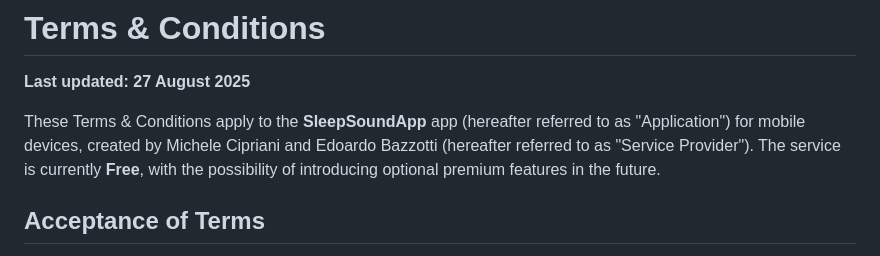
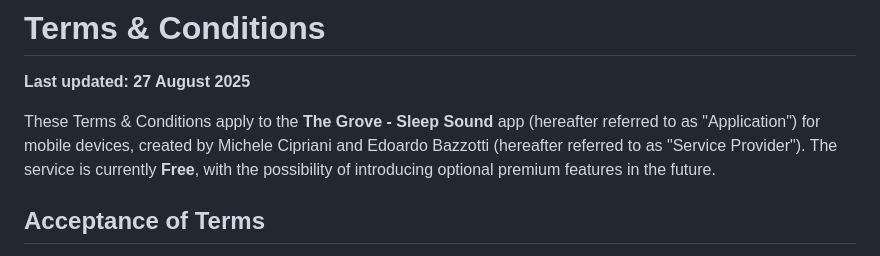
Before and after one commit to Double-E-Studio/The-Grove-app, a Markdown page: terms.md, the part around the change. Drawn GitHub-style.

Commit message:
Update app name in Terms & Conditions

```diff
--- a/terms.md
+++ b/terms.md
@@ -2,7 +2,7 @@
 
 **Last updated: 27 August 2025**
 
-These Terms & Conditions apply to the **SleepSoundApp** app (hereafter referred to as "Application") for mobile devices, created by Michele Cipriani and Edoardo Bazzotti (hereafter referred to as "Service Provider"). The service is currently **Free**, with the possibility of introducing optional premium features in the future.
+These Terms & Conditions apply to the **The Grove - Sleep Sound** app (hereafter referred to as "Application") for mobile devices, created by Michele Cipriani and Edoardo Bazzotti (hereafter referred to as "Service Provider"). The service is currently **Free**, with the possibility of introducing optional premium features in the future.
 
 ## Acceptance of Terms
 By downloading or using the Application, you agree to these Terms & Conditions. Please read them carefully. Unauthorized copying, modification, or extraction of the source code, trademarks, or any part of the Application is prohibited. All intellectual property rights remain with the Service Provider.
```
